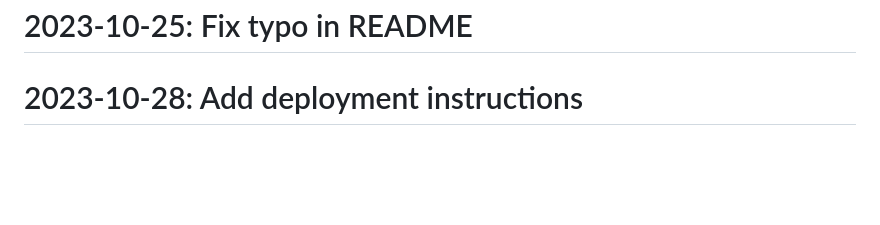
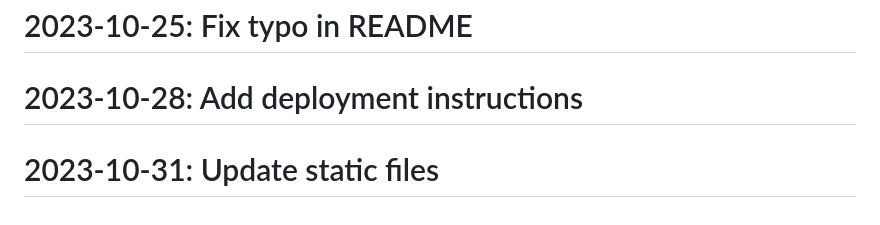
Before and after one commit to Javadlavaei/django-blog-platform, a Markdown page: README.md, the part around the change. Rendered like a GitHub page; blank space fills up the shorter version.

Commit message:
Update static files

```diff
--- a/README.md
+++ b/README.md
@@ -80,3 +80,4 @@
 # 2023-10-16: Implement search functionality
 # 2023-10-25: Fix typo in README
 # 2023-10-28: Add deployment instructions
+# 2023-10-31: Update static files
```
